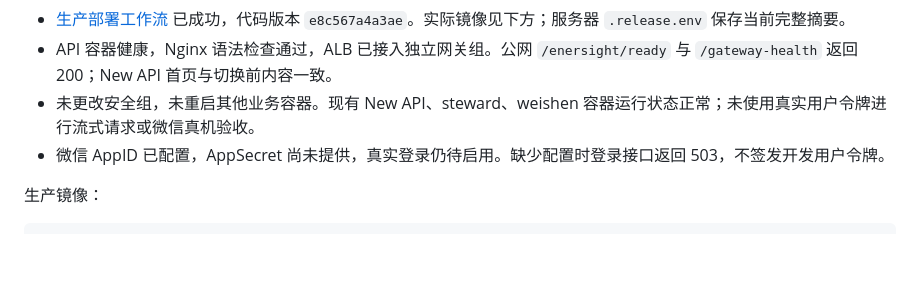
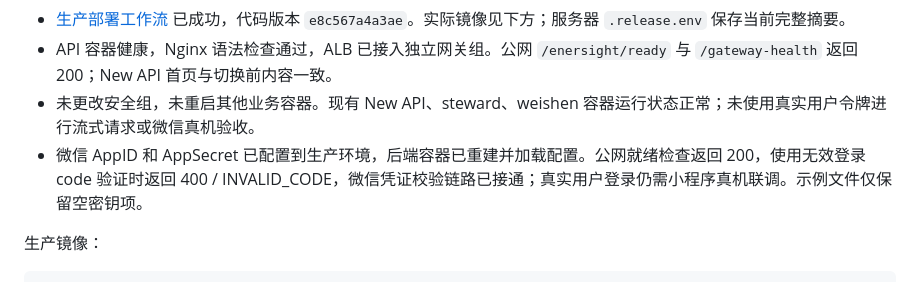
Before and after one commit to xiaoguo123456/EnerSight, a Markdown page: docs/10-deployment.md, the part around the change. GitHub-like rendering; blank space fills up the shorter version.

Commit message:
更新生产微信登录配置验收记录

```diff
--- a/docs/10-deployment.md
+++ b/docs/10-deployment.md
@@ -115,7 +115,7 @@ bash scripts/rollback.sh
 - [生产部署工作流](https://github.com/xiaoguo123456/EnerSight/actions/runs/34300643803) 已成功，代码版本 `e8c567a4a3ae`。实际镜像见下方；服务器 `.release.env` 保存当前完整摘要。
 - API 容器健康，Nginx 语法检查通过，ALB 已接入独立网关组。公网 `/enersight/ready` 与 `/gateway-health` 返回 200；New API 首页与切换前内容一致。
 - 未更改安全组，未重启其他业务容器。现有 New API、steward、weishen 容器运行状态正常；未使用真实用户令牌进行流式请求或微信真机验收。
-- 微信 AppID 已配置，AppSecret 尚未提供，真实登录仍待启用。缺少配置时登录接口返回 503，不签发开发用户令牌。
+- 微信 AppID 和 AppSecret 已配置到生产环境，后端容器已重建并加载配置。公网就绪检查返回 200，使用无效登录 code 验证时返回 400 / INVALID_CODE，微信凭证校验链路已接通；真实用户登录仍需小程序真机联调。示例文件仅保留空密钥项。
 
 生产镜像：
 
```
